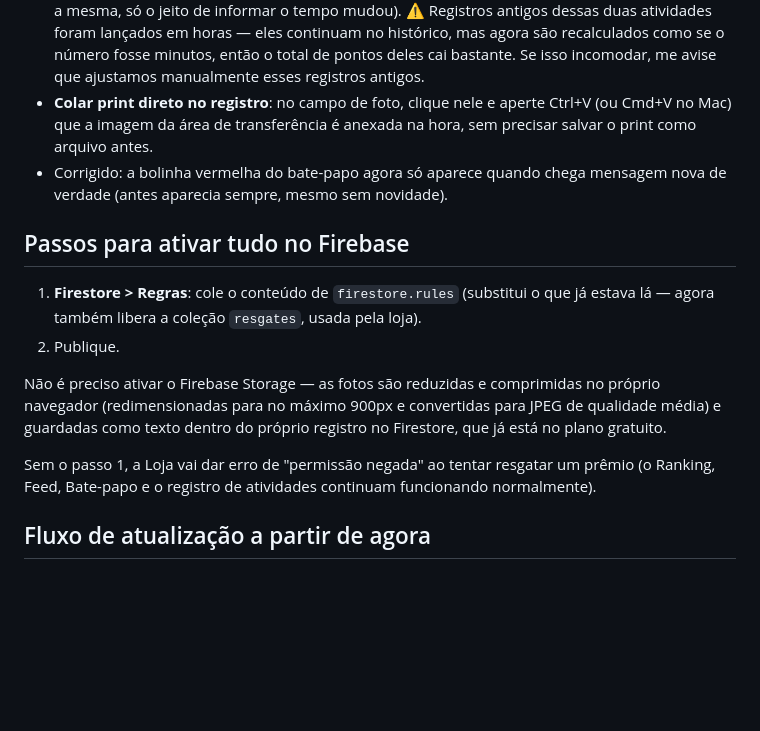
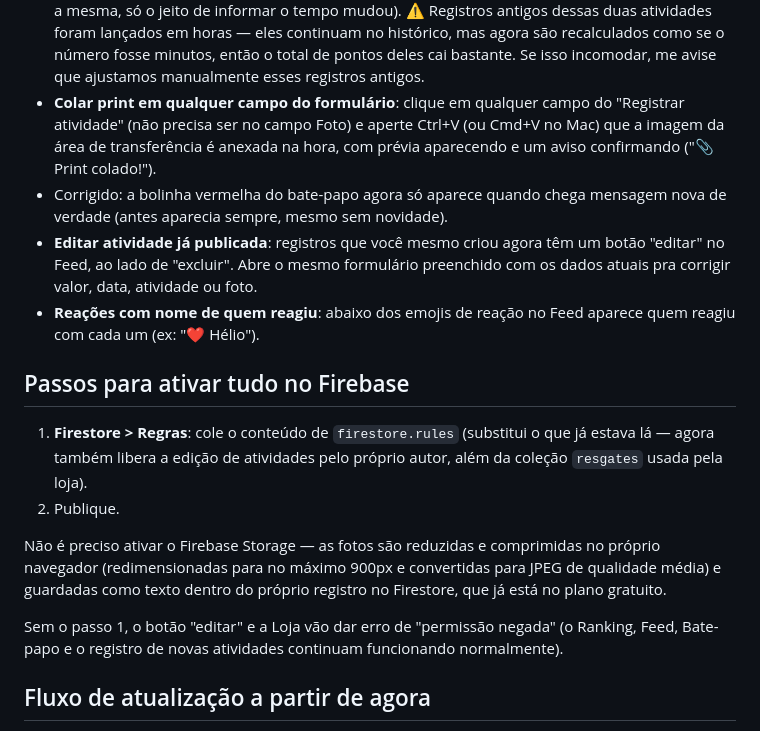
Before and after one commit to hbarrosbispo-ship-it/rankingmaricotaalho, a Markdown page: GUIA-DE-CONFIGURACAO.md, the part around the change. Drawn GitHub-style; blank space fills up the shorter version.

Commit message:
Documentar edicao de atividades, reacoes com nome e colar print melhorado

```diff
--- a/GUIA-DE-CONFIGURACAO.md
+++ b/GUIA-DE-CONFIGURACAO.md
@@ -14,17 +14,19 @@
 - **Simulado** agora vale 4 pontos por vez (era 5).
 - **Sono**: só perde ponto se dormir menos de 7h ou mais de 9h (antes só valia 0 pontos dormindo exatamente 8h).
 - **Vídeo-aula e Leitura de PDF agora são em minutos, não em horas** (a taxa de pontos continua a mesma, só o jeito de informar o tempo mudou). ⚠️ Registros antigos dessas duas atividades foram lançados em horas — eles continuam no histórico, mas agora são recalculados como se o número fosse minutos, então o total de pontos deles cai bastante. Se isso incomodar, me avise que ajustamos manualmente esses registros antigos.
-- **Colar print direto no registro**: no campo de foto, clique nele e aperte Ctrl+V (ou Cmd+V no Mac) que a imagem da área de transferência é anexada na hora, sem precisar salvar o print como arquivo antes.
+- **Colar print em qualquer campo do formulário**: clique em qualquer campo do "Registrar atividade" (não precisa ser no campo Foto) e aperte Ctrl+V (ou Cmd+V no Mac) que a imagem da área de transferência é anexada na hora, com prévia aparecendo e um aviso confirmando ("📎 Print colado!").
 - Corrigido: a bolinha vermelha do bate-papo agora só aparece quando chega mensagem nova de verdade (antes aparecia sempre, mesmo sem novidade).
+- **Editar atividade já publicada**: registros que você mesmo criou agora têm um botão "editar" no Feed, ao lado de "excluir". Abre o mesmo formulário preenchido com os dados atuais pra corrigir valor, data, atividade ou foto.
+- **Reações com nome de quem reagiu**: abaixo dos emojis de reação no Feed aparece quem reagiu com cada um (ex: "❤️ Hélio").
 
 ## Passos para ativar tudo no Firebase
 
-1. **Firestore > Regras**: cole o conteúdo de `firestore.rules` (substitui o que já estava lá — agora também libera a coleção `resgates`, usada pela loja).
+1. **Firestore > Regras**: cole o conteúdo de `firestore.rules` (substitui o que já estava lá — agora também libera a edição de atividades pelo próprio autor, além da coleção `resgates` usada pela loja).
 2. Publique.
 
 Não é preciso ativar o Firebase Storage — as fotos são reduzidas e comprimidas no próprio navegador (redimensionadas para no máximo 900px e convertidas para JPEG de qualidade média) e guardadas como texto dentro do próprio registro no Firestore, que já está no plano gratuito.
 
-Sem o passo 1, a Loja vai dar erro de "permissão negada" ao tentar resgatar um prêmio (o Ranking, Feed, Bate-papo e o registro de atividades continuam funcionando normalmente).
+Sem o passo 1, o botão "editar" e a Loja vão dar erro de "permissão negada" (o Ranking, Feed, Bate-papo e o registro de novas atividades continuam funcionando normalmente).
 
 ## Fluxo de atualização a partir de agora
 
```
